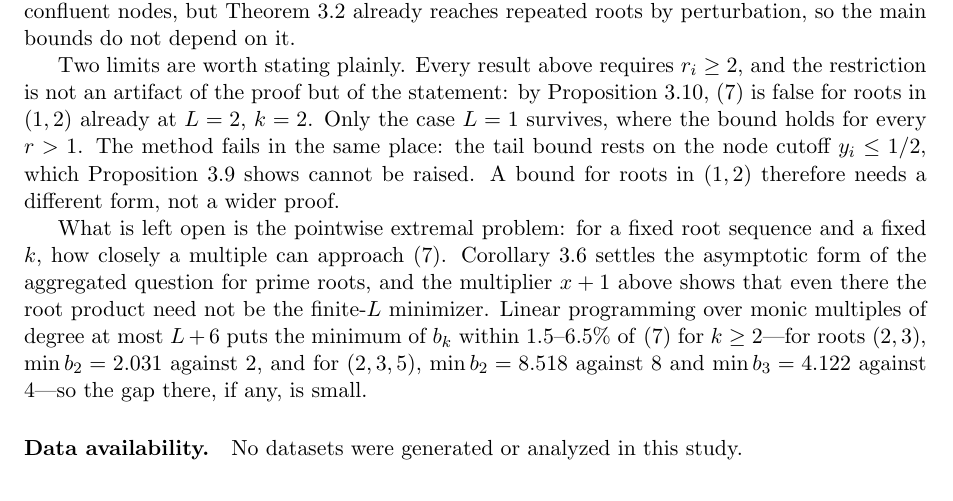
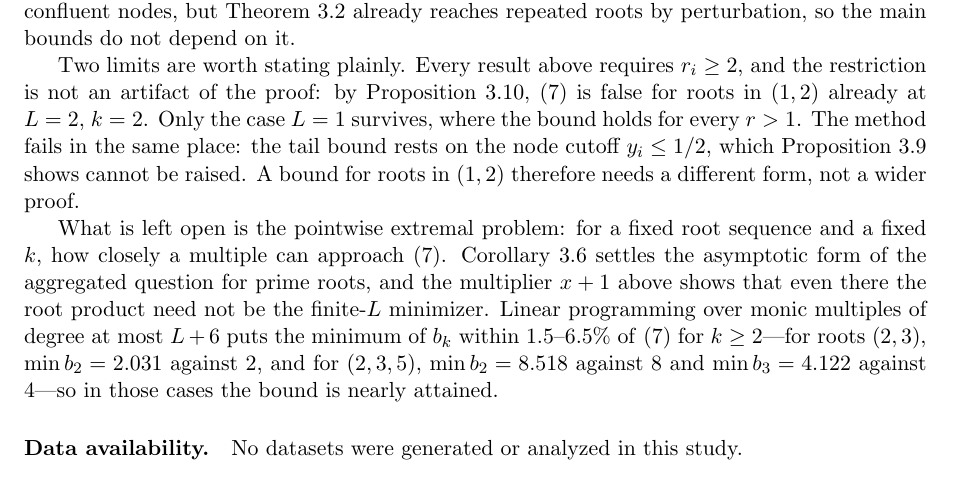
Before and after one commit to bangyen/coefficient-mass, a LaTeX paper (coefficient-mass.tex): part of page 12 of 13, cut so that both start at the same text. Compiled offline with pdfLaTeX.

Commit message:
Tighten two Scope sentences after the sub-2 proposition

```diff
--- a/coefficient-mass.tex
+++ b/coefficient-mass.tex
@@ -885,8 +885,8 @@ theorem to confluent nodes, but Theorem~\ref{thm:order} already reaches
 repeated roots by perturbation, so the main bounds do not depend on it.
 
 Two limits are worth stating plainly.  Every result above requires
-$r_i\ge2$, and the restriction is not an artifact of the proof but of the
-statement: by Proposition~\ref{prop:subtwo}, \eqref{eq:order} is false for
+$r_i\ge2$, and the restriction is not an artifact of the proof: by
+Proposition~\ref{prop:subtwo}, \eqref{eq:order} is false for
 roots in $(1,2)$ already at $L=2$, $k=2$.  Only the case $L=1$ survives, where
 the bound holds for every $r>1$.  The method fails in the same place: the tail
 bound rests on the node cutoff $y_i\le1/2$, which Proposition~\ref{prop:cutoff}
@@ -901,8 +901,8 @@ that even there the root product need not be the finite-$L$ minimizer.  Linear
 programming over monic multiples of degree at most $L+6$ puts the minimum of
 $b_k$ within $1.5$--$6.5\%$ of \eqref{eq:order} for $k\ge2$---for roots
 $(2,3)$, $\min b_2=2.031$ against $2$, and for $(2,3,5)$, $\min b_2=8.518$
-against $8$ and $\min b_3=4.122$ against $4$---so the gap there, if any, is
-small.
+against $8$ and $\min b_3=4.122$ against $4$---so in those cases the bound
+is nearly attained.
 
 \paragraph{Data availability.}
 No datasets were generated or analyzed in this study.
```
